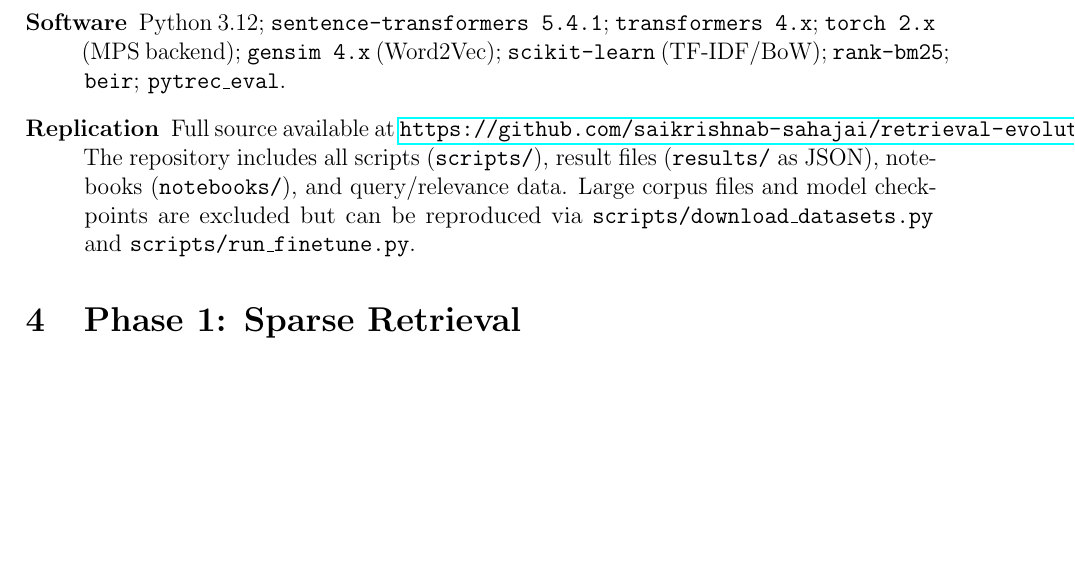
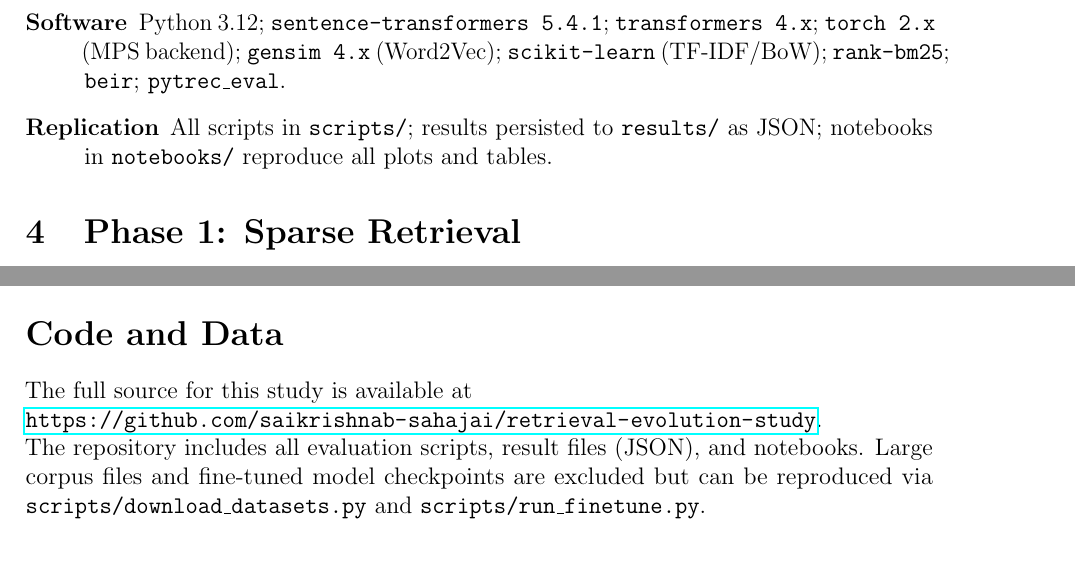
Before and after one commit to saikrishnab-sahajai/retrieval-evolution-study, a LaTeX paper (docs/tech_report.tex): part of page 7 of 28 before the commit and two parts of pages 7 and 26 of 28 after it, the two joined at a grey line, cut so that both start at the same text, the shorter picture padded with empty space. Compiled offline with pdfLaTeX.

Commit message:
Move repo reference to end-of-paper Code and Data section
Co-Authored-By: Claude Sonnet 4.6 <noreply@anthropic.com>

```diff
--- a/docs/tech_report.tex
+++ b/docs/tech_report.tex
@@ -12,6 +12,7 @@
 \usepackage{multirow}
 \usepackage{graphicx}
 \graphicspath{{figures/}}
+\usepackage[hyphens]{url}
 \usepackage{hyperref}
 \usepackage{xcolor}
 \usepackage{todonotes}      % \todo{} markers
@@ -352,13 +353,9 @@ MNR/InfoNCE & In-batch (free)          & High   & Current best practice \\
         \texttt{transformers~4.x}; \texttt{torch~2.x} (MPS backend);
         \texttt{gensim~4.x} (Word2Vec); \texttt{scikit-learn} (TF-IDF/BoW);
         \texttt{rank-bm25}; \texttt{beir}; \texttt{pytrec\_eval}.
-  \item[Replication]  Full source available at
-        \url{https://github.com/saikrishnab-sahajai/retrieval-evolution-study}.
-        The repository includes all scripts (\texttt{scripts/}), result files
-        (\texttt{results/} as JSON), notebooks (\texttt{notebooks/}), and
-        query/relevance data.  Large corpus files and model checkpoints are
-        excluded but can be reproduced via \texttt{scripts/download\_datasets.py}
-        and \texttt{scripts/run\_finetune.py}.
+  \item[Replication]  All scripts in \texttt{scripts/}; results persisted to
+        \texttt{results/} as JSON; notebooks in \texttt{notebooks/} reproduce
+        all plots and tables.
 \end{description}
 
 % =============================================================================
@@ -1511,6 +1508,17 @@ Key takeaways:
 % Placeholder: add institutional acknowledgements here.
 
 % =============================================================================
+\section*{Code and Data}
+% =============================================================================
+
+The full source for this study is available at\\
+\url{https://github.com/saikrishnab-sahajai/retrieval-evolution-study}.\\
+The repository includes all evaluation scripts, result files (JSON), and
+notebooks.  Large corpus files and fine-tuned model checkpoints are excluded
+but can be reproduced via \texttt{scripts/download\_datasets.py} and
+\texttt{scripts/run\_finetune.py}.
+
+% =============================================================================
 % Bibliography
 % =============================================================================
 \begin{thebibliography}{99}
```
